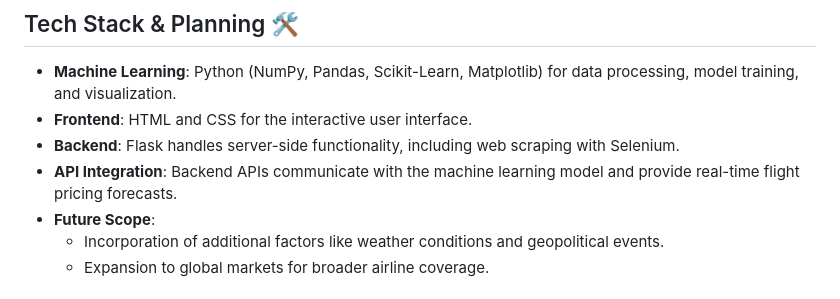
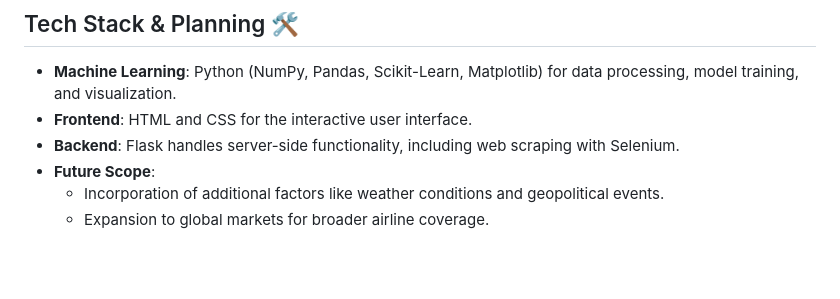
Before and after one commit to krittika2004/AeroSaver, a Markdown page: README.md, the part around the change. Drawn GitHub-style; blank space fills up the shorter version.

```diff
--- a/README.md
+++ b/README.md
@@ -29,7 +29,6 @@ We developed this **Flight Pricing and Appraisal System** to address these chall
 - **Machine Learning**: Python (NumPy, Pandas, Scikit-Learn, Matplotlib) for data processing, model training, and visualization.
 - **Frontend**: HTML and CSS for the interactive user interface.
 - **Backend**: Flask handles server-side functionality, including web scraping with Selenium.
-- **API Integration**: Backend APIs communicate with the machine learning model and provide real-time flight pricing forecasts.
 - **Future Scope**:
     - Incorporation of additional factors like weather conditions and geopolitical events.
     - Expansion to global markets for broader airline coverage.
```
